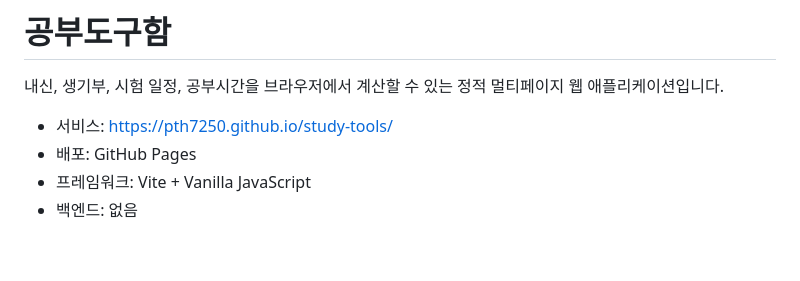
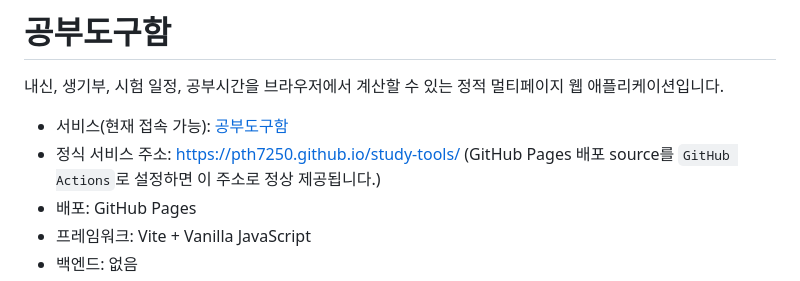
Before and after one commit to pth7250/study-tools, a Markdown page: README.md, the part around the change. Drawn GitHub-style; blank space fills up the shorter version.

Commit message:
docs: link to live application

```diff
--- a/README.md
+++ b/README.md
@@ -2,7 +2,8 @@
 
 내신, 생기부, 시험 일정, 공부시간을 브라우저에서 계산할 수 있는 정적 멀티페이지 웹 애플리케이션입니다.
 
-- 서비스: https://pth7250.github.io/study-tools/
+- 서비스(현재 접속 가능): [공부도구함](https://pth7250.github.io/study-tools/src/pages/index.html)
+- 정식 서비스 주소: [https://pth7250.github.io/study-tools/](https://pth7250.github.io/study-tools/) (GitHub Pages 배포 source를 `GitHub Actions`로 설정하면 이 주소로 정상 제공됩니다.)
 - 배포: GitHub Pages
 - 프레임워크: Vite + Vanilla JavaScript
 - 백엔드: 없음
```
